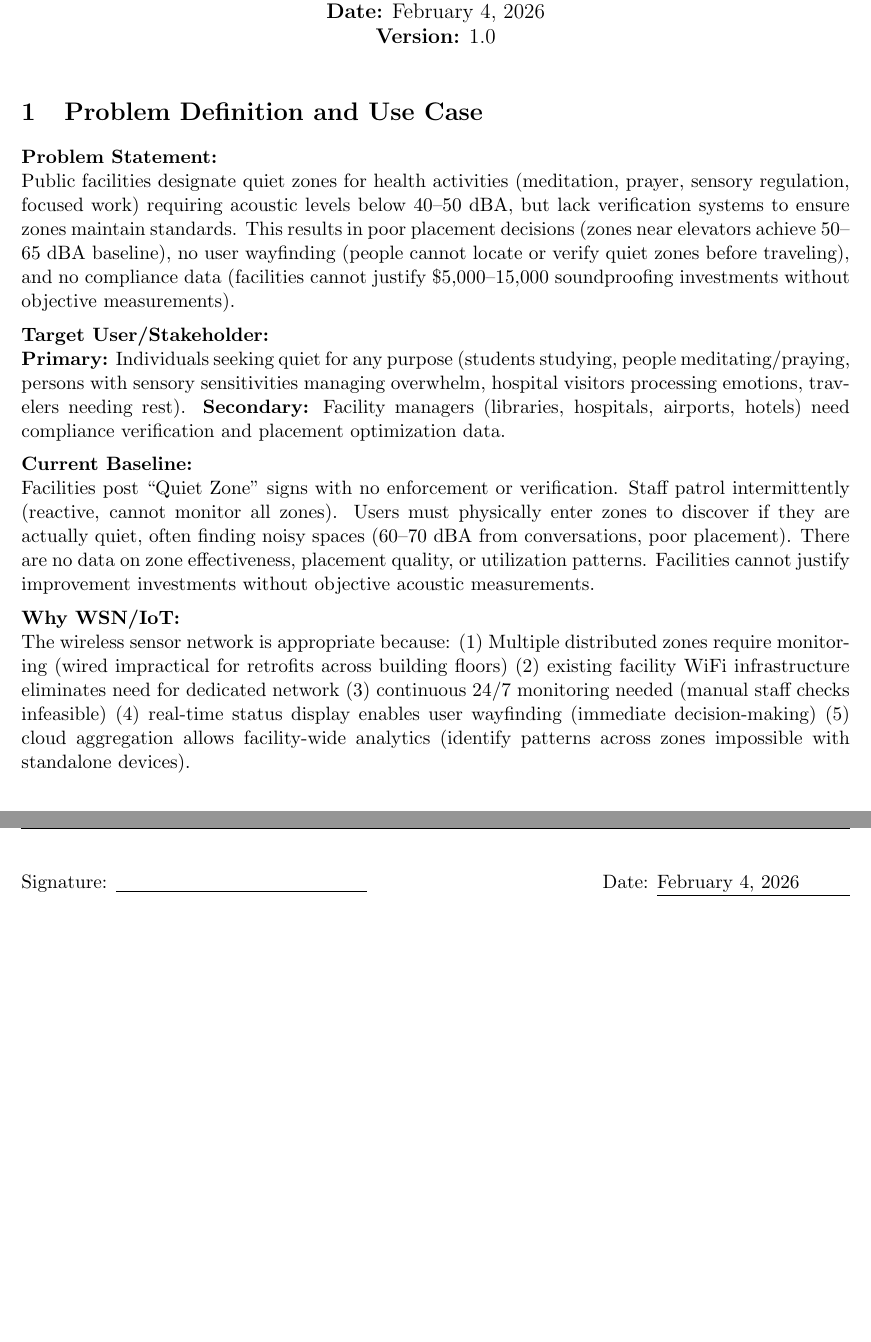
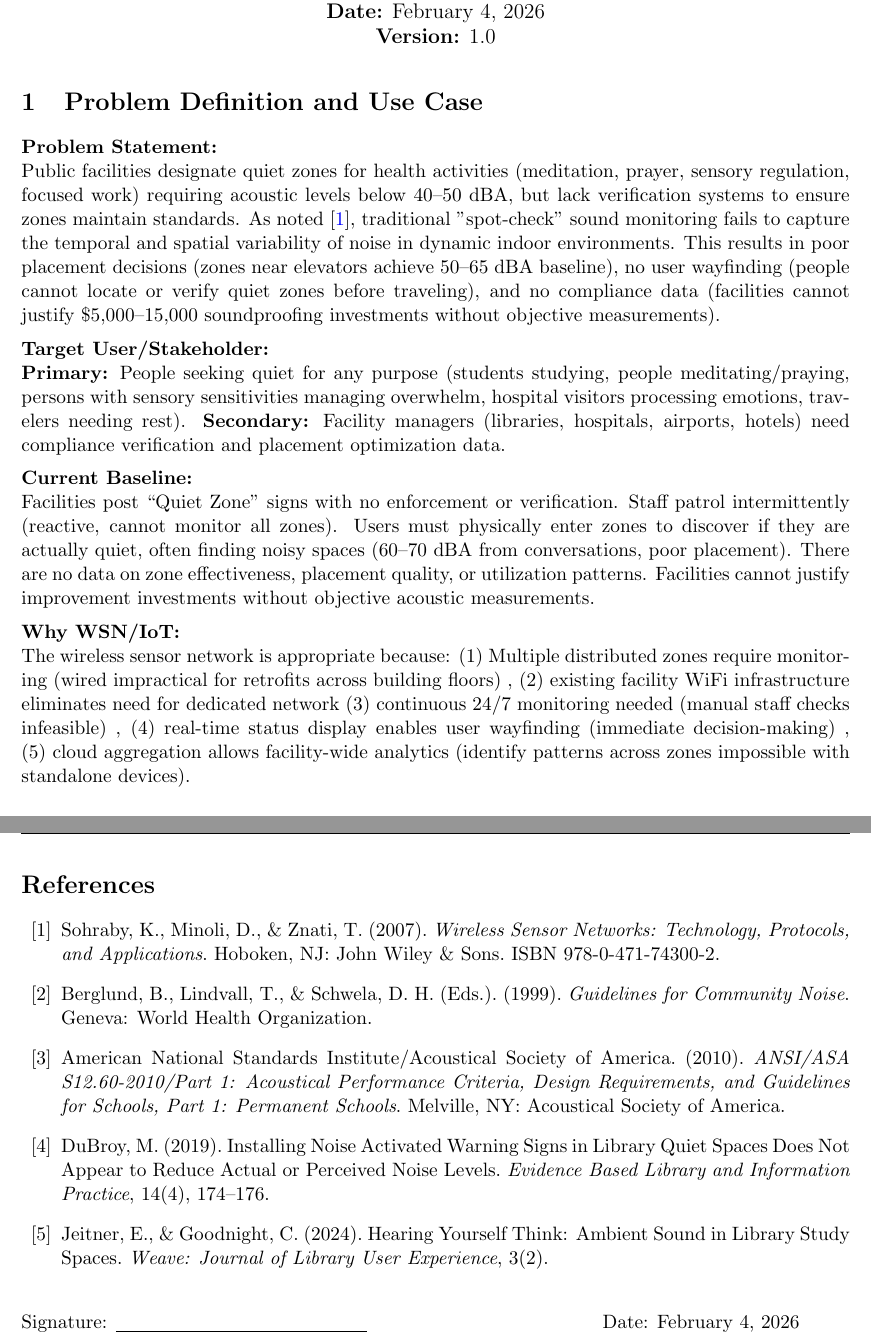
Before and after one commit to Aiisha487/Aiisha-Matsungo-IoT-Project, a LaTeX document (Sadeghi_Mahdiar_CCSP2019PhDQuals/main.tex): two parts of pages 1 and 31 of 31 before the commit and two parts of pages 1 and 29 of 29 after it, joined at a grey line, cut so that both start at the same text. Compiled offline with pdfLaTeX.

Commit message:
Updates from Overleaf

```diff
--- a/Sadeghi_Mahdiar_CCSP2019PhDQuals/main.tex
+++ b/Sadeghi_Mahdiar_CCSP2019PhDQuals/main.tex
@@ -58,12 +58,12 @@
 \label{sec:problem}
 
 \noindent\textbf{Problem Statement:}\\
-Public facilities designate quiet zones for health activities (meditation, prayer, sensory regulation, focused work) requiring acoustic levels below 40--50~dBA, but lack verification systems to ensure zones maintain standards. This results in poor placement decisions (zones near elevators achieve 50--65~dBA baseline), no user wayfinding (people cannot locate or verify quiet zones before traveling), and no compliance data (facilities cannot justify \$5,000--15,000 soundproofing investments without objective measurements).
+Public facilities designate quiet zones for health activities (meditation, prayer, sensory regulation, focused work) requiring acoustic levels below 40--50~dBA, but lack verification systems to ensure zones maintain standards. As noted \cite{sohraby2007}, traditional "spot-check" sound monitoring fails to capture the temporal and spatial variability of noise in dynamic indoor environments. This results in poor placement decisions (zones near elevators achieve 50--65~dBA baseline), no user wayfinding (people cannot locate or verify quiet zones before traveling), and no compliance data (facilities cannot justify \$5,000--15,000 soundproofing investments without objective measurements).
 
 \vspace{0.5em}
 
 \noindent\textbf{Target User/Stakeholder:}\\
-\textbf{Primary:} Individuals seeking quiet for any purpose (students studying, people meditating/praying, persons with sensory sensitivities managing overwhelm, hospital visitors processing emotions, travelers needing rest).
+\textbf{Primary:} People seeking quiet for any purpose (students studying, people meditating/praying, persons with sensory sensitivities managing overwhelm, hospital visitors processing emotions, travelers needing rest).
 \textbf{Secondary:} Facility managers (libraries, hospitals, airports, hotels) need compliance verification and placement optimization data.
 
 \vspace{0.5em}
@@ -76,10 +76,10 @@ Facilities post ``Quiet Zone'' signs with no enforcement or verification. Staff
 \noindent\textbf{Why WSN/IoT:}\\
 The wireless sensor network is appropriate because:
 (1) Multiple distributed zones require monitoring (wired impractical for retrofits across building floors)
-(2) existing facility WiFi infrastructure eliminates need for dedicated network
+, (2) existing facility WiFi infrastructure eliminates need for dedicated network
 (3) continuous 24/7 monitoring needed (manual staff checks infeasible)
-(4) real-time status display enables user wayfinding (immediate decision-making)
-(5) cloud aggregation allows facility-wide analytics (identify patterns across zones impossible with standalone devices).
+, (4) real-time status display enables user wayfinding (immediate decision-making)
+, (5) cloud aggregation allows facility-wide analytics (identify patterns across zones impossible with standalone devices).
 
 \vspace{0.5em}
 
@@ -611,6 +577,37 @@ All trade-offs (MAX9814 vs SPH0645, ESP8266 vs ESP32, analog vs I2S, star vs mes
 \noindent\textbf{Attestation:}\\
 I confirm that I understand all content in this document and can explain and defend every claim, calculation, and design decision during oral examination. I have personally reviewed all cited datasheets (MAX9814 Rev~2, ESP8266EX v6.7), performed all calculations independently with verification, conducted the site survey with firsthand observations, and made all engineering trade-off decisions based on my analysis of constraints and requirements. I can derive the traffic budget from packet structure through protocol layers, explain the microphone selection trade-off with quantitative comparison of implementation time vs SNR benefit, justify 1~kHz sampling rate using Nyquist theorem and amplitude measurement theory, defend $\pm$3~dBA accuracy target via error budget and state discrimination analysis (45~dBA vs 60~dBA separation), and describe why star topology with WiFi is appropriate for this deployment scale and traffic pattern. I take full responsibility for technical correctness of all specifications and calculations.
 
+\addcontentsline{toc}{section}{References}
+
+\begin{thebibliography}{99}
+
+\bibitem{sohraby2007}
+Sohraby, K., Minoli, D., \& Znati, T. (2007).
+\textit{Wireless Sensor Networks: Technology, Protocols, and Applications}.
+Hoboken, NJ: John Wiley \& Sons. ISBN 978-0-471-74300-2.
+
+\bibitem{who1999}
+Berglund, B., Lindvall, T., \& Schwela, D. H. (Eds.). (1999).
+\textit{Guidelines for Community Noise}.
+Geneva: World Health Organization.
+
+\bibitem{ansi2010}
+American National Standards Institute/Acoustical Society of America. (2010).
+\textit{ANSI/ASA S12.60-2010/Part 1: Acoustical Performance Criteria, Design Requirements, and Guidelines for Schools, Part 1: Permanent Schools}.
+Melville, NY: Acoustical Society of America.
+
+\bibitem{dubroy2019}
+DuBroy, M. (2019).
+Installing Noise Activated Warning Signs in Library Quiet Spaces Does Not Appear to Reduce Actual or Perceived Noise Levels.
+\textit{Evidence Based Library and Information Practice}, 14(4), 174--176.
+
+\bibitem{jeitner2024}
+Jeitner, E., \& Goodnight, C. (2024).
+Hearing Yourself Think: Ambient Sound in Library Study Spaces.
+\textit{Weave: Journal of Library User Experience}, 3(2).
+
+\end{thebibliography}
+
 \vspace{1em}
 
 \noindent Signature: \underline{\hspace{5cm}} \hfill Date: \underline{February~4, 2026\hspace{1cm}}
```
Also changed, not shown: Sadeghi_Mahdiar_CCSP2019PhDQuals/reflection_room.jpg (added), Sadeghi_Mahdiar_CCSP2019PhDQuals/silent_study_sign.jpg (added), Sadeghi_Mahdiar_CCSP2019PhDQuals/silent_study_yellow.jpg (added), Sadeghi_Mahdiar_CCSP2019PhDQuals/snell_glass_room..jpg (added), Sadeghi_Mahdiar_CCSP2019PhDQuals/main.tex (44 more changed lines).
